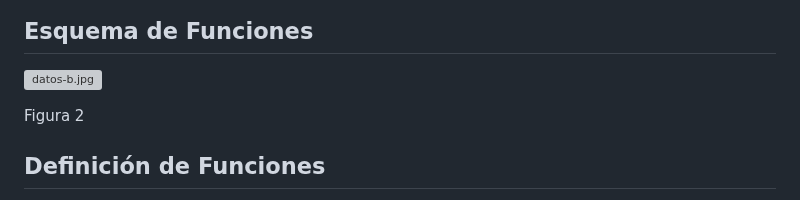
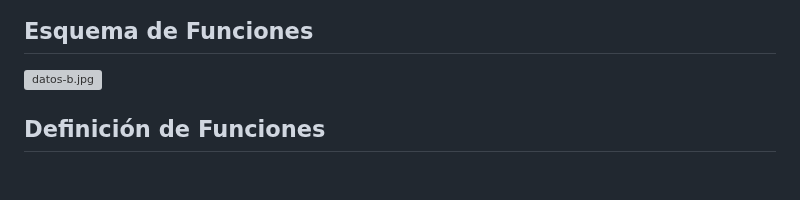
Before and after one commit to lucero-zamora/Grupo3-FdD, a Markdown page: FdD/entregables/04.Caja_negra.md, the part around the change. Rendered like a GitHub page; blank space fills up the shorter version; grey boxes are pictures that could not be loaded.

```diff
--- a/FdD/entregables/04.Caja_negra.md
+++ b/FdD/entregables/04.Caja_negra.md
@@ -11,7 +11,7 @@
 
 [![datos-b.jpg](https://i.postimg.cc/4ytQQYL8/datos-b.jpg)](https://postimg.cc/dZsCqVKd)
 
-Figura 2
+
 
 ## Definición de Funciones
 
```
